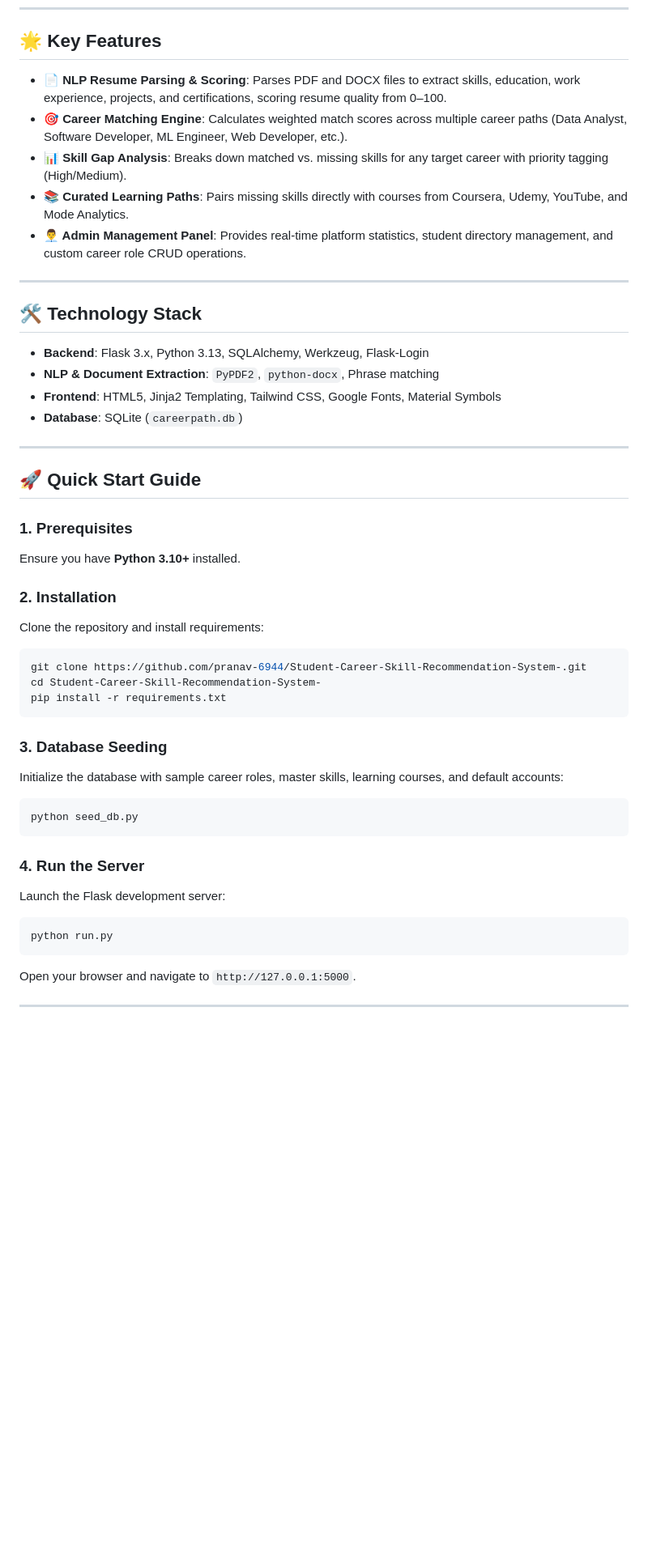
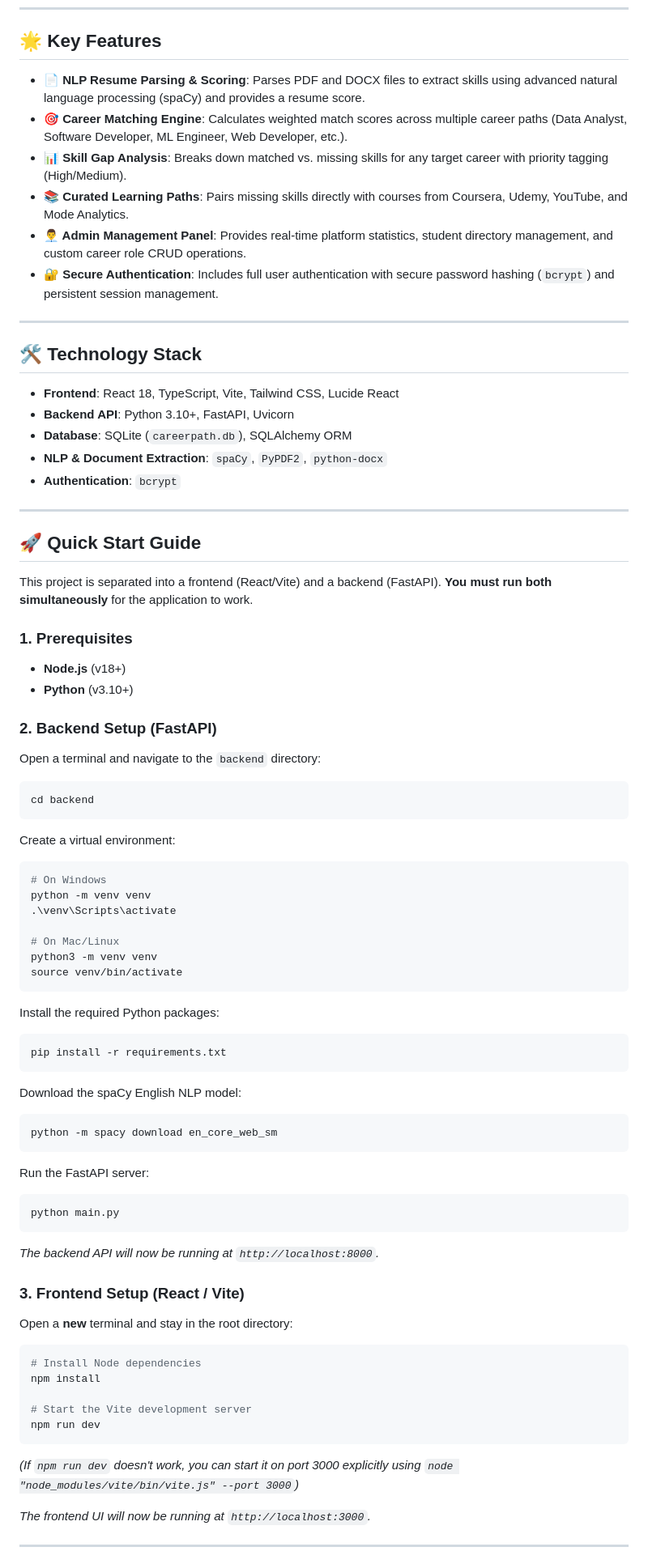
Before and after one commit to pranav-6944/Student-Career-Skill-Recommendation-System-, a Markdown page: README.md, the part around one of its changes. Shown at 81% size. Drawn GitHub-style; blank space fills up the shorter version.

Commit message:
docs: Update README with React & FastAPI start guide

````diff
--- a/README.md
+++ b/README.md
@@ -6,49 +6,82 @@ CareerPath AI is an intelligent career guidance platform designed for college st
 
 ## 🌟 Key Features
 
-- **📄 NLP Resume Parsing & Scoring**: Parses PDF and DOCX files to extract skills, education, work experience, projects, and certifications, scoring resume quality from 0–100.
+- **📄 NLP Resume Parsing & Scoring**: Parses PDF and DOCX files to extract skills using advanced natural language processing (spaCy) and provides a resume score.
 - **🎯 Career Matching Engine**: Calculates weighted match scores across multiple career paths (Data Analyst, Software Developer, ML Engineer, Web Developer, etc.).
 - **📊 Skill Gap Analysis**: Breaks down matched vs. missing skills for any target career with priority tagging (High/Medium).
 - **📚 Curated Learning Paths**: Pairs missing skills directly with courses from Coursera, Udemy, YouTube, and Mode Analytics.
 - **👨‍💼 Admin Management Panel**: Provides real-time platform statistics, student directory management, and custom career role CRUD operations.
+- **🔐 Secure Authentication**: Includes full user authentication with secure password hashing (`bcrypt`) and persistent session management.
 
 ---
 
 ## 🛠️ Technology Stack
 
-- **Backend**: Flask 3.x, Python 3.13, SQLAlchemy, Werkzeug, Flask-Login
-- **NLP & Document Extraction**: `PyPDF2`, `python-docx`, Phrase matching
-- **Frontend**: HTML5, Jinja2 Templating, Tailwind CSS, Google Fonts, Material Symbols
-- **Database**: SQLite (`careerpath.db`)
+- **Frontend**: React 18, TypeScript, Vite, Tailwind CSS, Lucide React
+- **Backend API**: Python 3.10+, FastAPI, Uvicorn
+- **Database**: SQLite (`careerpath.db`), SQLAlchemy ORM
+- **NLP & Document Extraction**: `spaCy`, `PyPDF2`, `python-docx`
+- **Authentication**: `bcrypt`
 
 ---
 
 ## 🚀 Quick Start Guide
 
+This project is separated into a frontend (React/Vite) and a backend (FastAPI). **You must run both simultaneously** for the application to work.
+
 ### 1. Prerequisites
-Ensure you have **Python 3.10+** installed.
+- **Node.js** (v18+)
+- **Python** (v3.10+)
 
-### 2. Installation
-Clone the repository and install requirements:
+### 2. Backend Setup (FastAPI)
+
+Open a terminal and navigate to the `backend` directory:
+
 ```bash
-git clone https://github.com/pranav-6944/Student-Career-Skill-Recommendation-System-.git
-cd Student-Career-Skill-Recommendation-System-
+cd backend
+```
+
+Create a virtual environment:
+```bash
+# On Windows
+python -m venv venv
+.\venv\Scripts\activate
+
+# On Mac/Linux
+python3 -m venv venv
+source venv/bin/activate
+```
+
+Install the required Python packages:
+```bash
 pip install -r requirements.txt
 ```
 
-### 3. Database Seeding
-Initialize the database with sample career roles, master skills, learning courses, and default accounts:
+Download the spaCy English NLP model:
 ```bash
-python seed_db.py
+python -m spacy download en_core_web_sm
 ```
 
-### 4. Run the Server
-Launch the Flask development server:
+Run the FastAPI server:
 ```bash
-python run.py
+python main.py
 ```
+*The backend API will now be running at `http://localhost:8000`.*
 
-Open your browser and navigate to `http://127.0.0.1:5000`.
+### 3. Frontend Setup (React / Vite)
+
+Open a **new** terminal and stay in the root directory:
+
+```bash
+# Install Node dependencies
+npm install
+
+# Start the Vite development server
+npm run dev
+```
+*(If `npm run dev` doesn't work, you can start it on port 3000 explicitly using `node "node_modules/vite/bin/vite.js" --port 3000`)*
+
+*The frontend UI will now be running at `http://localhost:3000`.*
 
 ---
 
````
Also changed, not shown: other parts of README.md (+18 -19 lines).
